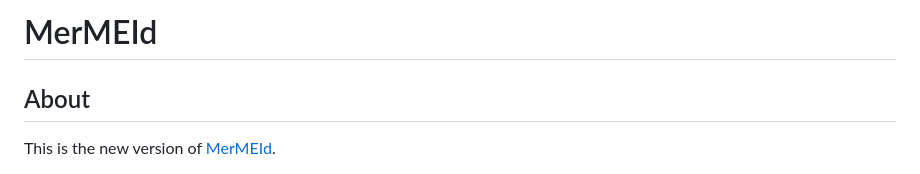
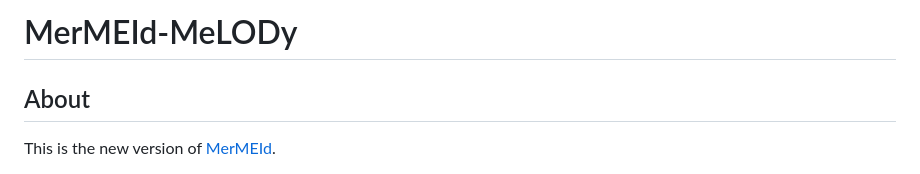
Before and after one commit to Music-Metadata-Tools/MerMEId-MeLODy, a Markdown page: README.md, the part around the change. Rendered like a GitHub page.

```diff
--- a/README.md
+++ b/README.md
@@ -1,4 +1,4 @@
-# MerMEId
+# MerMEId-MeLODy
 
 
 ## About
```
